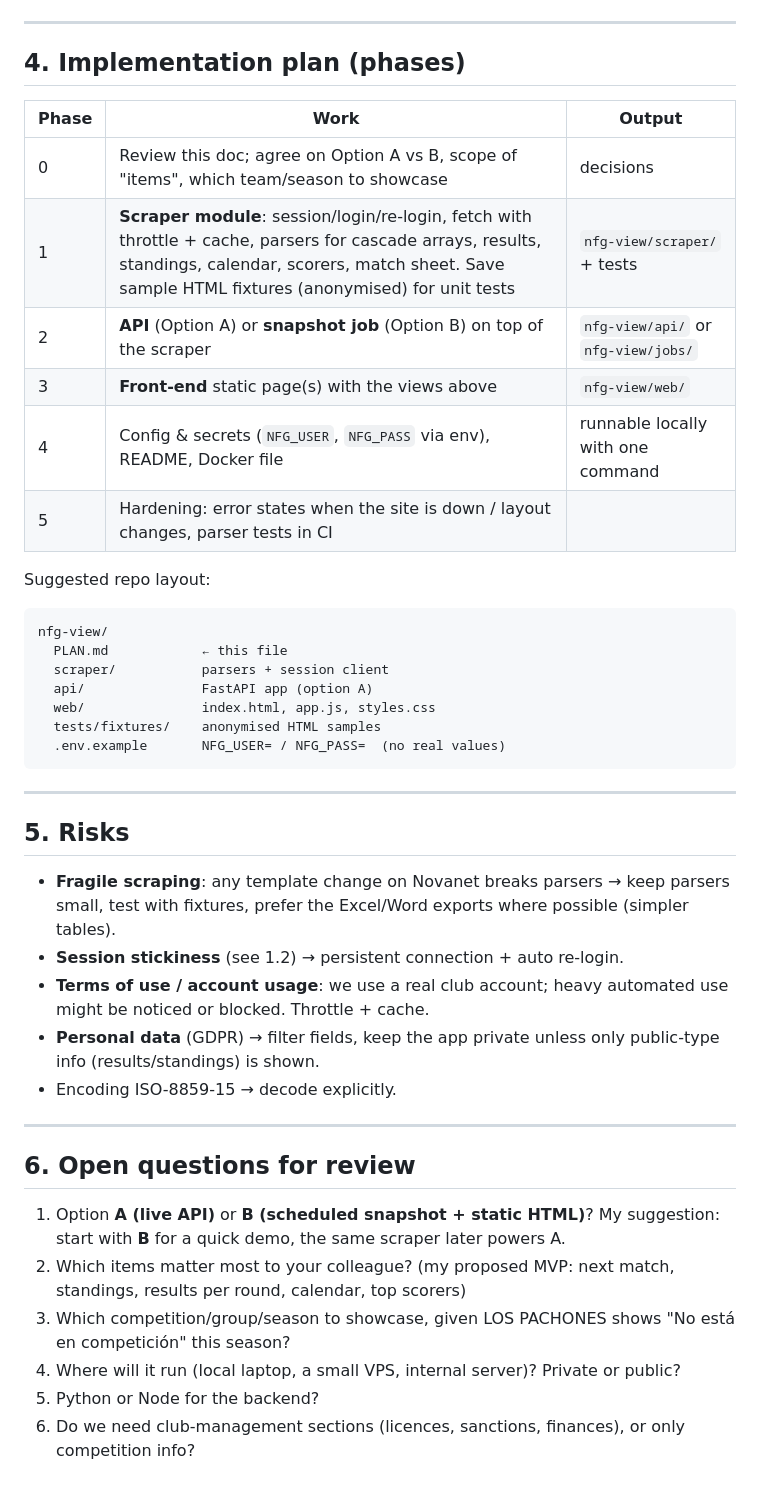
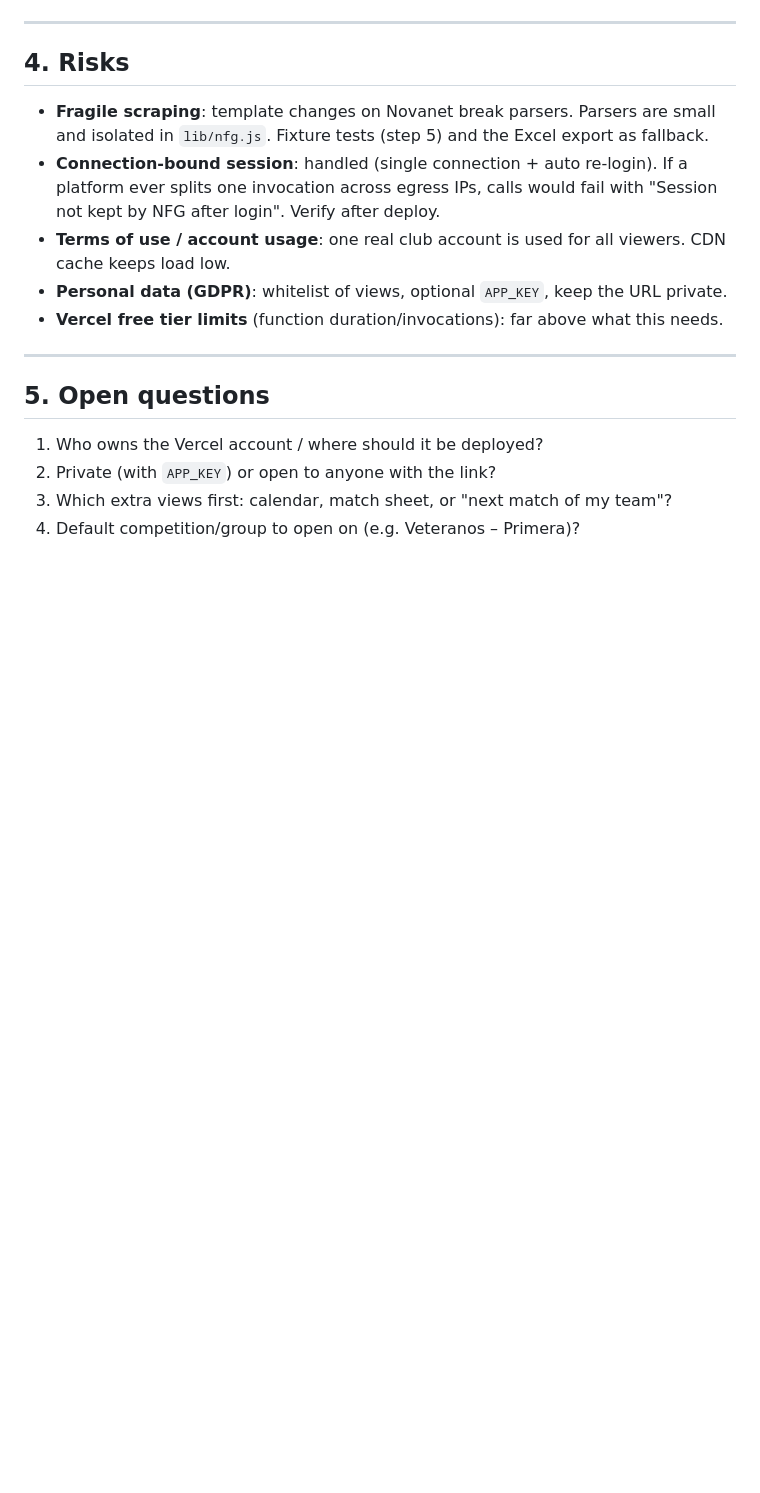
Before and after one commit to goncer/foo, a Markdown page: nfg-view/PLAN.md, the part around one of its changes. Rendered like a GitHub page; blank space fills up the shorter version.

````diff
--- a/nfg-view/PLAN.md
+++ b/nfg-view/PLAN.md
@@ -151,43 +165,17 @@ Both options share the same scraper module, so we can start with B (or A) and sw
 
 ---
 
-## 4. Implementation plan (phases)
-
-| Phase | Work | Output |
-|---|---|---|
-| 0 | Review this doc; agree on Option A vs B, scope of "items", which team/season to showcase | decisions |
-| 1 | **Scraper module**: session/login/re-login, fetch with throttle + cache, parsers for cascade arrays, results, standings, calendar, scorers, match sheet. Save sample HTML fixtures (anonymised) for unit tests | `nfg-view/scraper/` + tests |
-| 2 | **API** (Option A) or **snapshot job** (Option B) on top of the scraper | `nfg-view/api/` or `nfg-view/jobs/` |
-| 3 | **Front-end** static page(s) with the views above | `nfg-view/web/` |
-| 4 | Config & secrets (`NFG_USER`, `NFG_PASS` via env), README, Docker file | runnable locally with one command |
-| 5 | Hardening: error states when the site is down / layout changes, parser tests in CI | |
-
-Suggested repo layout:
-```
-nfg-view/
-  PLAN.md            ← this file
-  scraper/           parsers + session client
-  api/               FastAPI app (option A)
-  web/               index.html, app.js, styles.css
-  tests/fixtures/    anonymised HTML samples
-  .env.example       NFG_USER= / NFG_PASS=  (no real values)
-```
+## 4. Risks
+- **Fragile scraping**: template changes on Novanet break parsers. Parsers are small and isolated in `lib/nfg.js`. Fixture tests (step 5) and the Excel export as fallback.
+- **Connection-bound session**: handled (single connection + auto re-login). If a platform ever splits one invocation across egress IPs, calls would fail with "Session not kept by NFG after login". Verify after deploy.
+- **Terms of use / account usage**: one real club account is used for all viewers. CDN cache keeps load low.
+- **Personal data (GDPR)**: whitelist of views, optional `APP_KEY`, keep the URL private.
+- **Vercel free tier limits** (function duration/invocations): far above what this needs.
 
 ---
 
-## 5. Risks
-- **Fragile scraping**: any template change on Novanet breaks parsers → keep parsers small, test with fixtures, prefer the Excel/Word exports where possible (simpler tables).
-- **Session stickiness** (see 1.2) → persistent connection + auto re-login.
-- **Terms of use / account usage**: we use a real club account; heavy automated use might be noticed or blocked. Throttle + cache.
-- **Personal data** (GDPR) → filter fields, keep the app private unless only public-type info (results/standings) is shown.
-- Encoding ISO-8859-15 → decode explicitly.
-
----
-
-## 6. Open questions for review
-1. Option **A (live API)** or **B (scheduled snapshot + static HTML)**? My suggestion: start with **B** for a quick demo, the same scraper later powers A.
-2. Which items matter most to your colleague? (my proposed MVP: next match, standings, results per round, calendar, top scorers)
-3. Which competition/group/season to showcase, given LOS PACHONES shows "No está en competición" this season?
-4. Where will it run (local laptop, a small VPS, internal server)? Private or public?
-5. Python or Node for the backend?
-6. Do we need club-management sections (licences, sanctions, finances), or only competition info?
+## 5. Open questions
+1. Who owns the Vercel account / where should it be deployed?
+2. Private (with `APP_KEY`) or open to anyone with the link?
+3. Which extra views first: calendar, match sheet, or "next match of my team"?
+4. Default competition/group to open on (e.g. Veteranos – Primera)?
````
Also changed, not shown: other parts of nfg-view/PLAN.md (+100 -86 lines), nfg-view/README.md (added, +37 -0 lines), nfg-view/docs/ui_results.png (added), nfg-view/docs/ui_standings.png (added), 9 other files.
